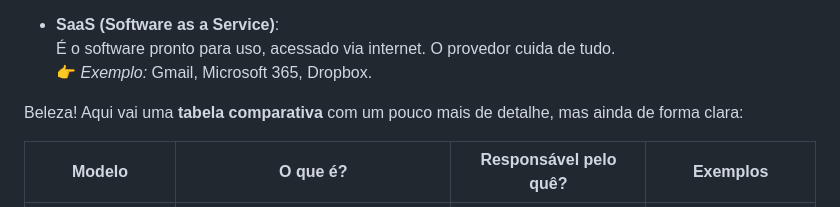
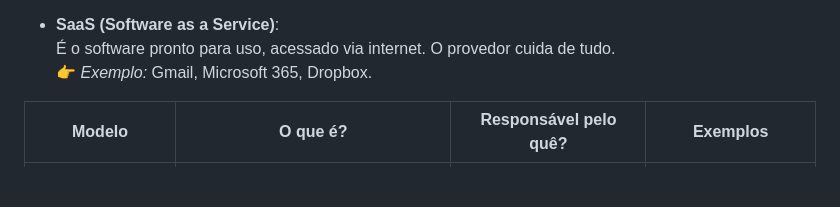
Before and after one commit to mbraga2023/resumo-do-lab-DIO-Azure, a Markdown page: README.md, the part around the change. GitHub-like rendering; blank space fills up the shorter version.

```diff
--- a/README.md
+++ b/README.md
@@ -97,7 +97,6 @@
   É o software pronto para uso, acessado via internet. O provedor cuida de tudo.
   👉 *Exemplo:* Gmail, Microsoft 365, Dropbox.
 
-Beleza! Aqui vai uma **tabela comparativa** com um pouco mais de detalhe, mas ainda de forma clara:
 
 | **Modelo** | **O que é?** | **Responsável pelo quê?** | **Exemplos** |
 |------------|--------------|----------------------------|--------------|
```
